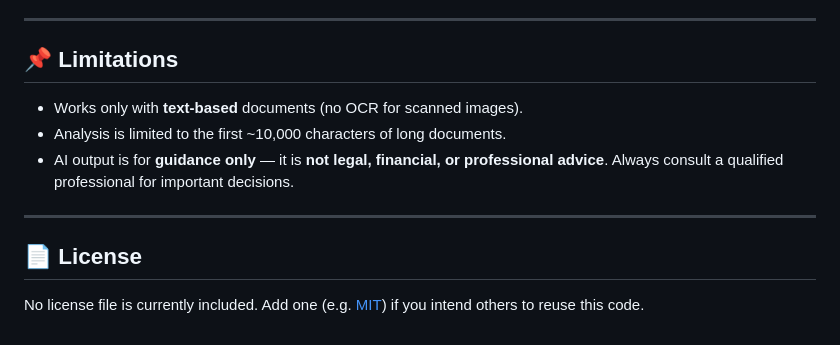
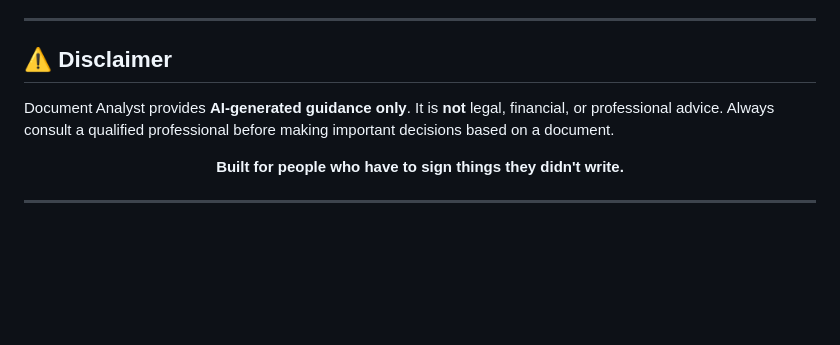
Before and after one commit to tanushreetiwari59/Document-Analyst, a Markdown page: README.md, the part around one of its changes. Drawn GitHub-style; blank space fills up the shorter version.

```diff
--- a/README.md
+++ b/README.md
@@ -103,14 +167,16 @@ The standalone version needs no install — just open `index.html` in any modern
 
 ---
 
-## 📌 Limitations
+## ⚠️ Disclaimer
 
-- Works only with **text-based** documents (no OCR for scanned images).
-- Analysis is limited to the first ~10,000 characters of long documents.
-- AI output is for **guidance only** — it is **not legal, financial, or professional advice**. Always consult a qualified professional for important decisions.
+Document Analyst provides **AI-generated guidance only**. It is **not** legal, financial, or
+professional advice. Always consult a qualified professional before making important decisions
+based on a document.
+
+<div align="center">
+
+**Built for people who have to sign things they didn't write.**
+
+</div>
 
 ---
-
-## 📄 License
-
-No license file is currently included. Add one (e.g. [MIT](https://choosealicense.com/licenses/mit/)) if you intend others to reuse this code.
```
Also changed, not shown: other parts of README.md (+122 -58 lines).
